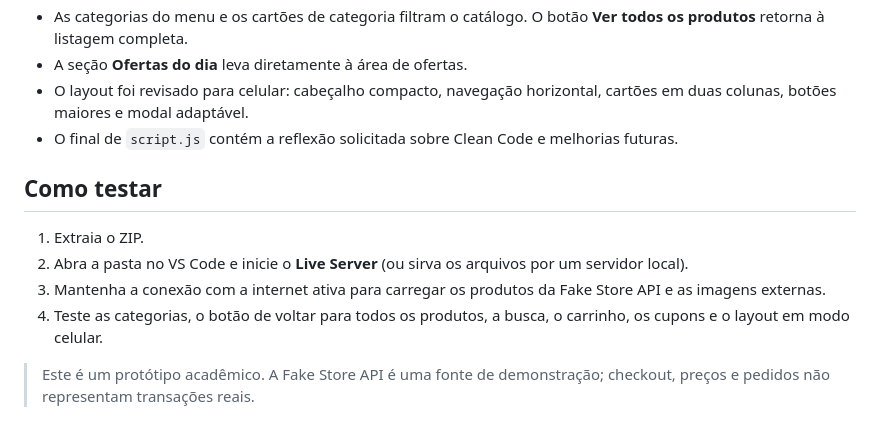
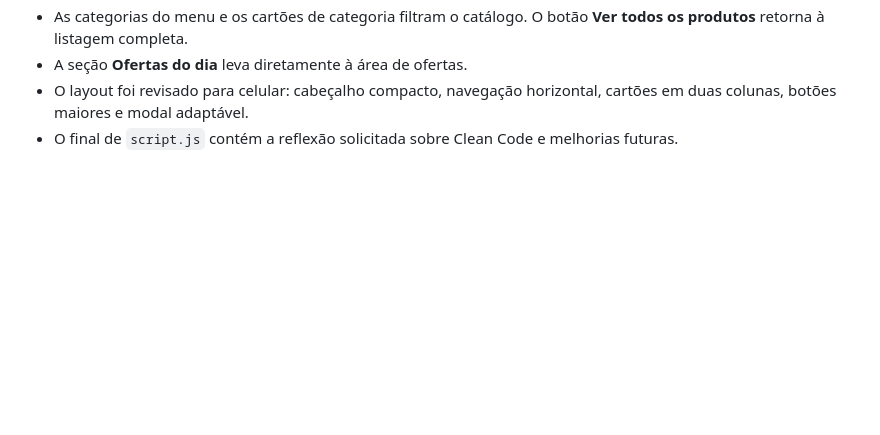
Before and after one commit to filipivieira99/Hippos-Store-4, a Markdown page: README.md, the part around the change. Rendered like a GitHub page; blank space fills up the shorter version.

```diff
--- a/README.md
+++ b/README.md
@@ -68,11 +68,3 @@ Nesta versão, as fotos dos produtos são carregadas por URLs externas da intern
 - A seção **Ofertas do dia** leva diretamente à área de ofertas.
 - O layout foi revisado para celular: cabeçalho compacto, navegação horizontal, cartões em duas colunas, botões maiores e modal adaptável.
 - O final de `script.js` contém a reflexão solicitada sobre Clean Code e melhorias futuras.
-
-## Como testar
-1. Extraia o ZIP.
-2. Abra a pasta no VS Code e inicie o **Live Server** (ou sirva os arquivos por um servidor local).
-3. Mantenha a conexão com a internet ativa para carregar os produtos da Fake Store API e as imagens externas.
-4. Teste as categorias, o botão de voltar para todos os produtos, a busca, o carrinho, os cupons e o layout em modo celular.
-
-> Este é um protótipo acadêmico. A Fake Store API é uma fonte de demonstração; checkout, preços e pedidos não representam transações reais.
```
